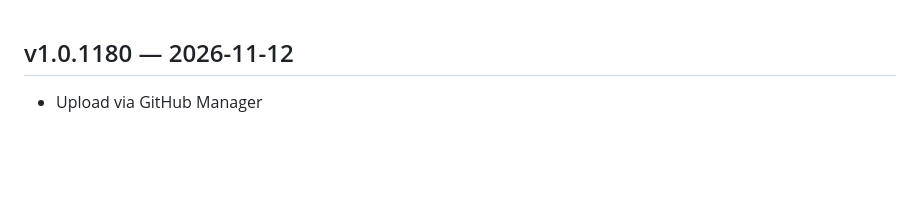
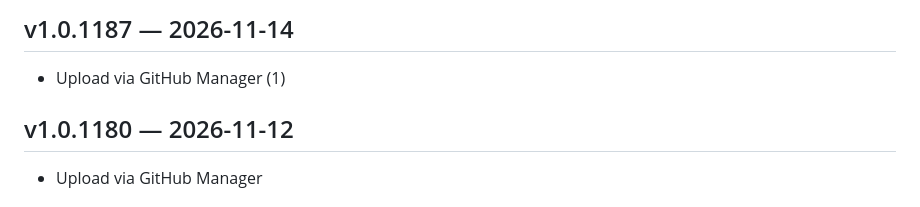
Before and after one commit to slman14422003-create/Shop-app, a Markdown page: CHANGELOG.md, the part around the change. Drawn GitHub-style; blank space fills up the shorter version.

Commit message:
chore: record changelog for v1.0.1187 [skip ci]

```diff
--- a/CHANGELOG.md
+++ b/CHANGELOG.md
@@ -1,3 +1,6 @@
+## v1.0.1187 — 2026-11-14
+- Upload via GitHub Manager (1)
+
 ## v1.0.1180 — 2026-11-12
 - Upload via GitHub Manager
 
```
